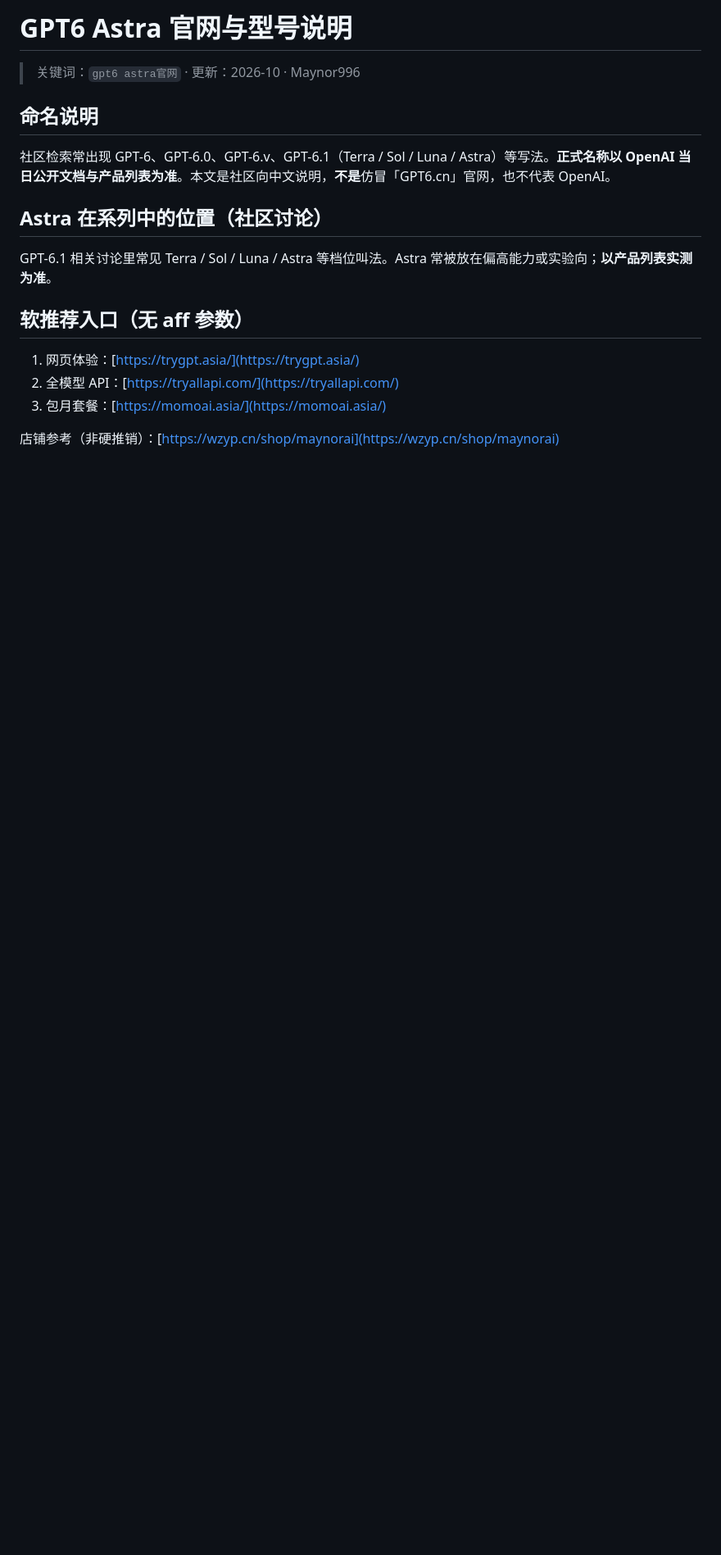
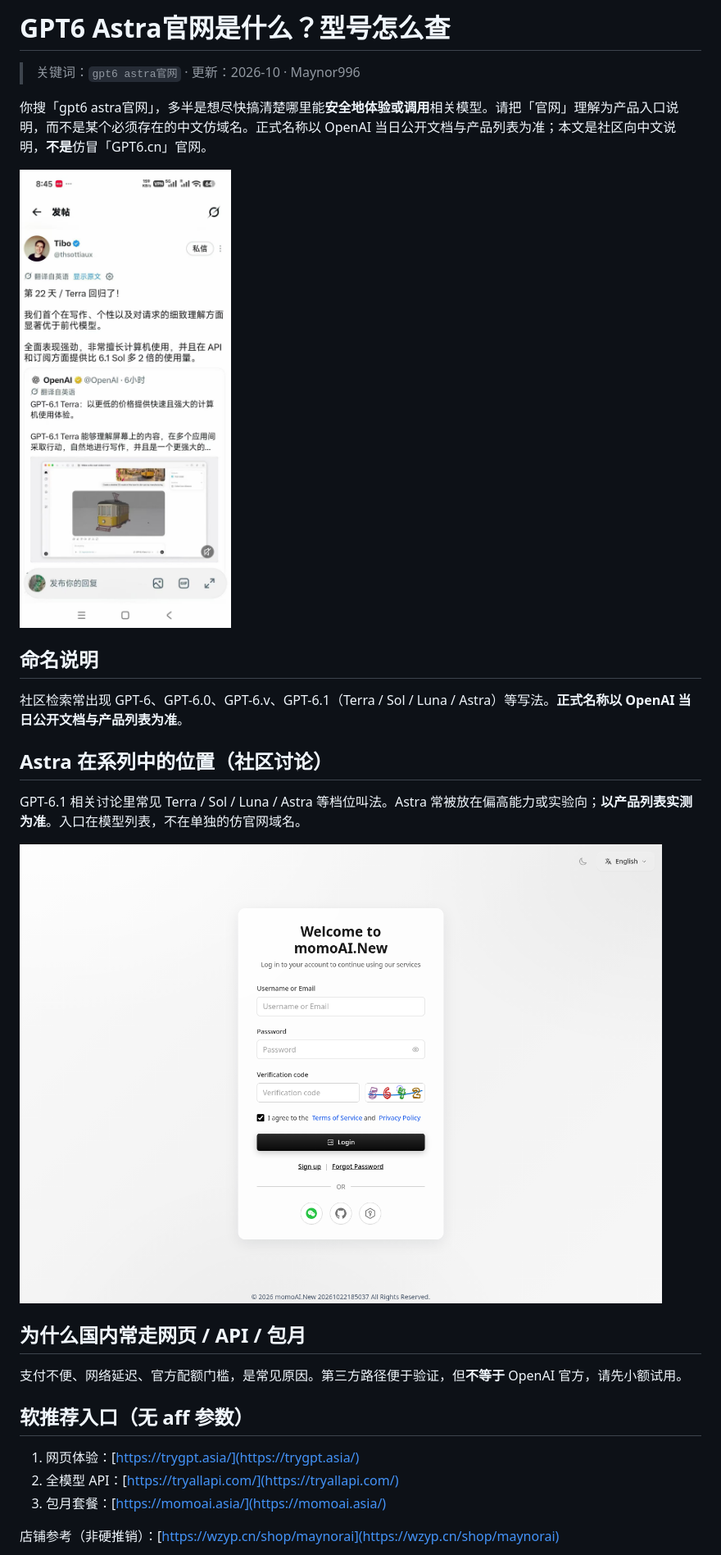
Before and after one commit to Maynor996/gpt6-astra-guanwang, a Markdown page: docs/article.md, the part around the change printed below. Shown: that part at 82% size. GitHub-like rendering; pictures changed too: docs/01-astra.jpg (added), docs/02-web.png (added); blank space fills up the shorter version.

```diff
--- a/docs/article.md
+++ b/docs/article.md
@@ -1,14 +1,24 @@
-# GPT6 Astra 官网与型号说明
+# GPT6 Astra官网是什么？型号怎么查
 
 > 关键词：`gpt6 astra官网` · 更新：2026-10 · Maynor996
 
+你搜「gpt6 astra官网」，多半是想尽快搞清楚哪里能**安全地体验或调用**相关模型。请把「官网」理解为产品入口说明，而不是某个必须存在的中文仿域名。正式名称以 OpenAI 当日公开文档与产品列表为准；本文是社区向中文说明，**不是**仿冒「GPT6.cn」官网。
+
+![GPT6 Astra与系列型号示意](./01-astra.jpg)
+
 ## 命名说明
 
-社区检索常出现 GPT-6、GPT-6.0、GPT-6.v、GPT-6.1（Terra / Sol / Luna / Astra）等写法。**正式名称以 OpenAI 当日公开文档与产品列表为准**。本文是社区向中文说明，**不是**仿冒「GPT6.cn」官网，也不代表 OpenAI。
+社区检索常出现 GPT-6、GPT-6.0、GPT-6.v、GPT-6.1（Terra / Sol / Luna / Astra）等写法。**正式名称以 OpenAI 当日公开文档与产品列表为准**。
 
 ## Astra 在系列中的位置（社区讨论）
 
-GPT-6.1 相关讨论里常见 Terra / Sol / Luna / Astra 等档位叫法。Astra 常被放在偏高能力或实验向；**以产品列表实测为准**。
+GPT-6.1 相关讨论里常见 Terra / Sol / Luna / Astra 等档位叫法。Astra 常被放在偏高能力或实验向；**以产品列表实测为准**。入口在模型列表，不在单独的仿官网域名。
+
+![对话站模型列表示意](./02-web.png)
+
+## 为什么国内常走网页 / API / 包月
+
+支付不便、网络延迟、官方配额门槛，是常见原因。第三方路径便于验证，但**不等于** OpenAI 官方，请先小额试用。
 
 ## 软推荐入口（无 aff 参数）
 
```
Also changed, not shown: other parts of docs/article.md (+32 -1 lines), README.md (+3 -2 lines), docs/03-announce.jpg (added), 1 other file.
